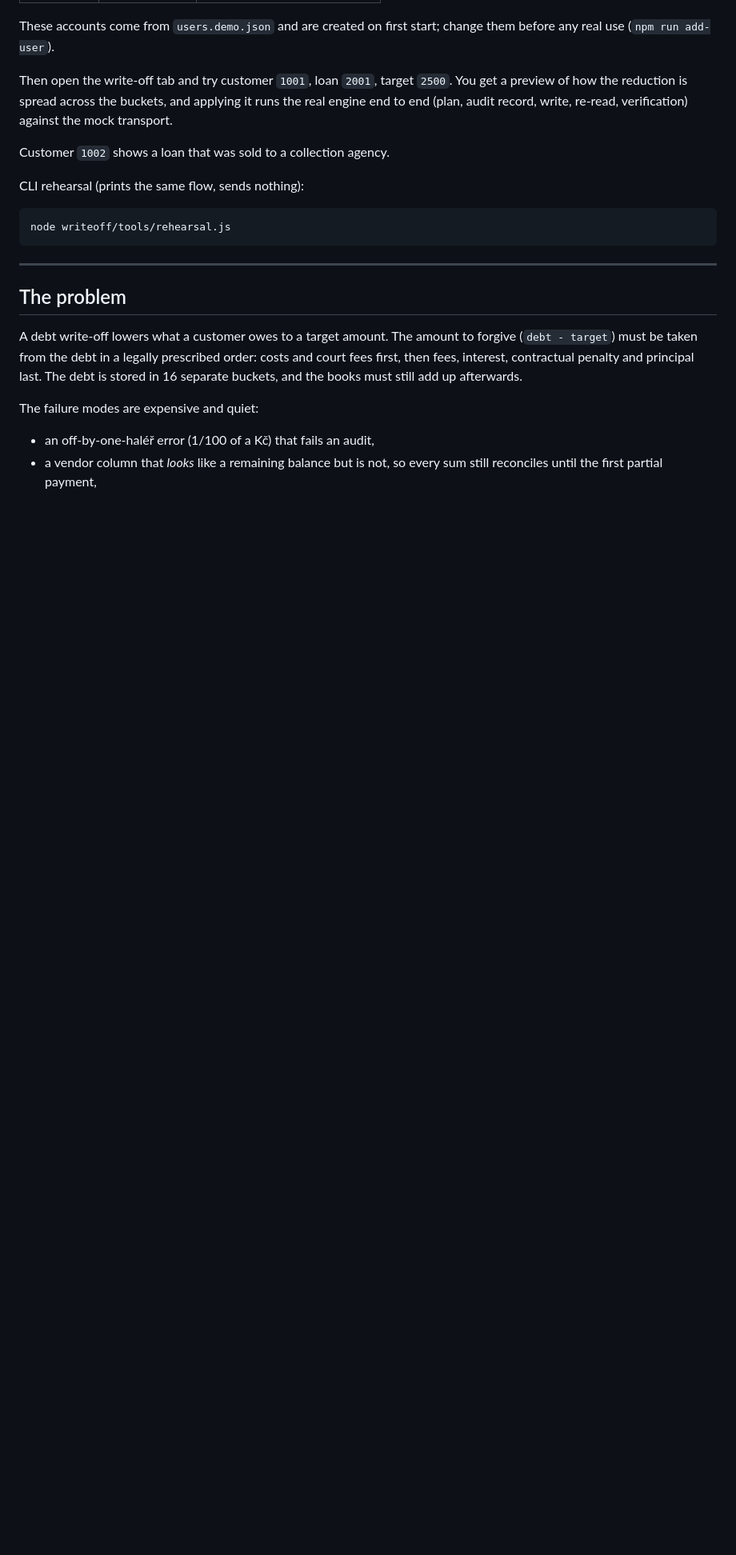
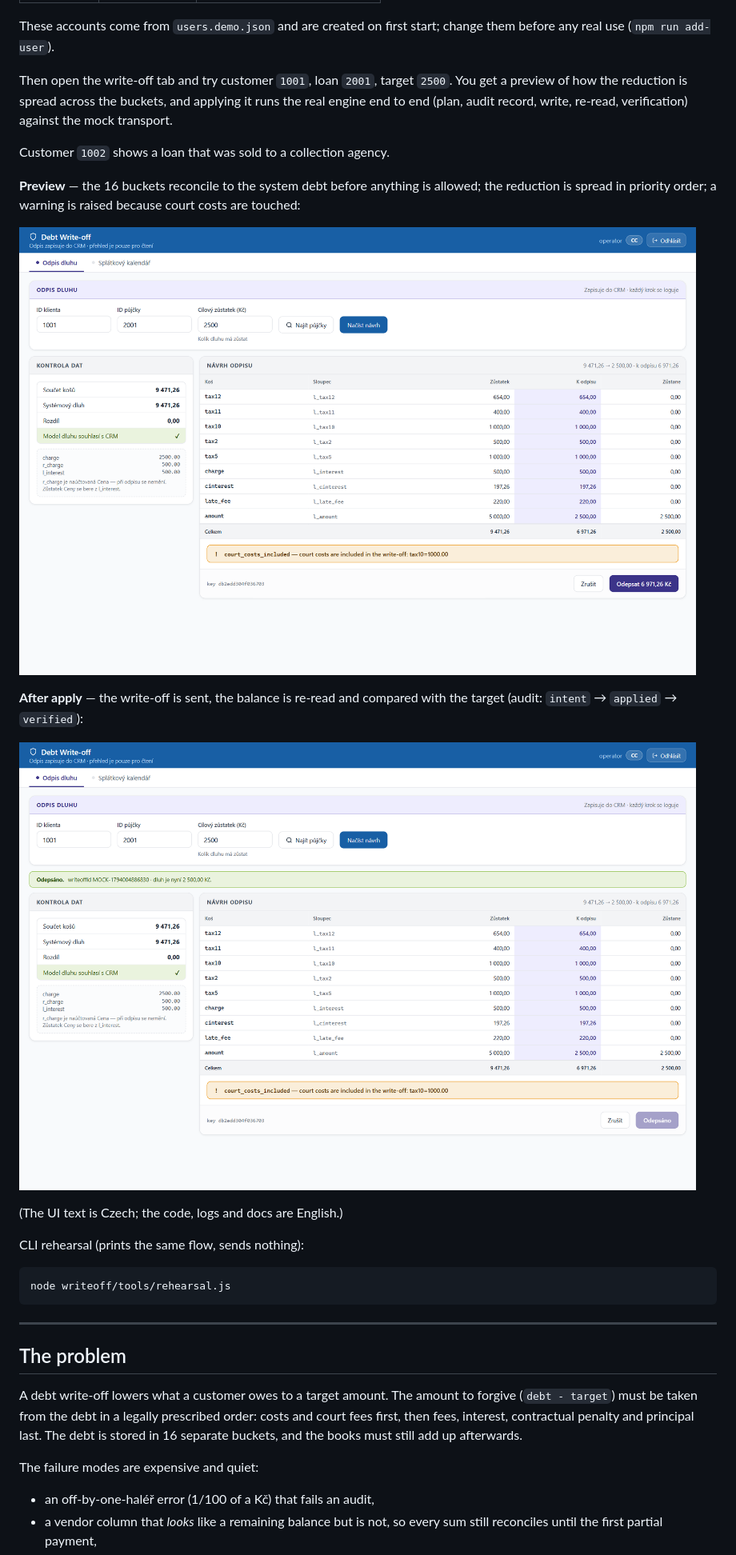
Before and after one commit to reiki-dev/debt-writeoff-engine, a Markdown page: README.md, the part around the change. Shown at 80% size. Rendered like a GitHub page; pictures changed too: docs/img/applied.png (added), docs/img/preview.png (added); blank space fills up the shorter version.

Commit message:
docs: add UI screenshots (preview and verified apply)
Co-Authored-By: Claude Sonnet 5.5 <noreply@anthropic.com>

```diff
--- a/README.md
+++ b/README.md
@@ -32,6 +32,16 @@ These accounts come from `users.demo.json` and are created on first start; chang
 Then open the write-off tab and try customer `1001`, loan `2001`, target `2500`. You get a preview of how the reduction is spread across the buckets, and applying it runs the real engine end to end (plan, audit record, write, re-read, verification) against the mock transport.
 
 Customer `1002` shows a loan that was sold to a collection agency.
+
+**Preview** — the 16 buckets reconcile to the system debt before anything is allowed; the reduction is spread in priority order; a warning is raised because court costs are touched:
+
+![Write-off preview](docs/img/preview.png)
+
+**After apply** — the write-off is sent, the balance is re-read and compared with the target (audit: `intent` → `applied` → `verified`):
+
+![Write-off applied and verified](docs/img/applied.png)
+
+(The UI text is Czech; the code, logs and docs are English.)
 
 CLI rehearsal (prints the same flow, sends nothing):
 
```
